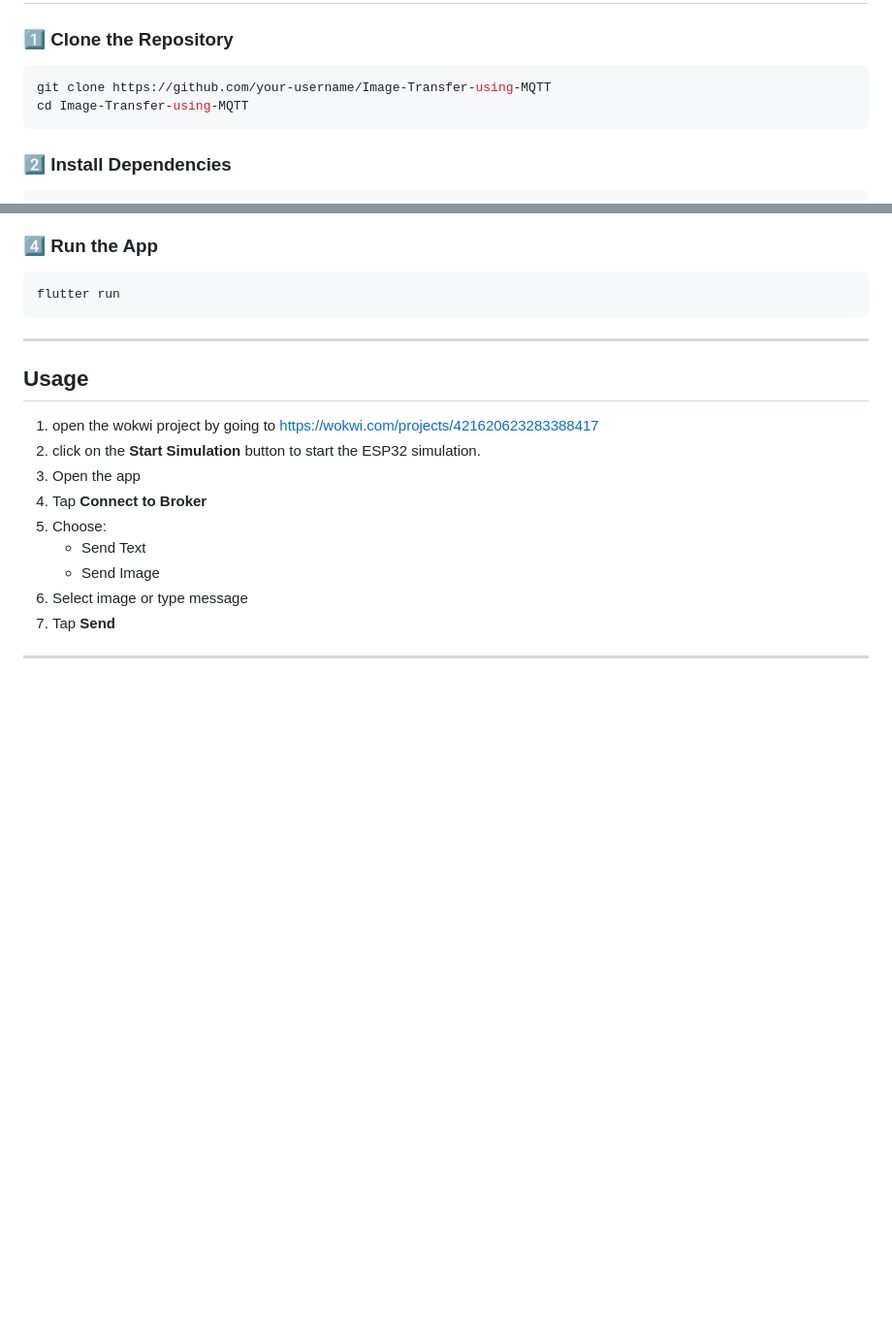
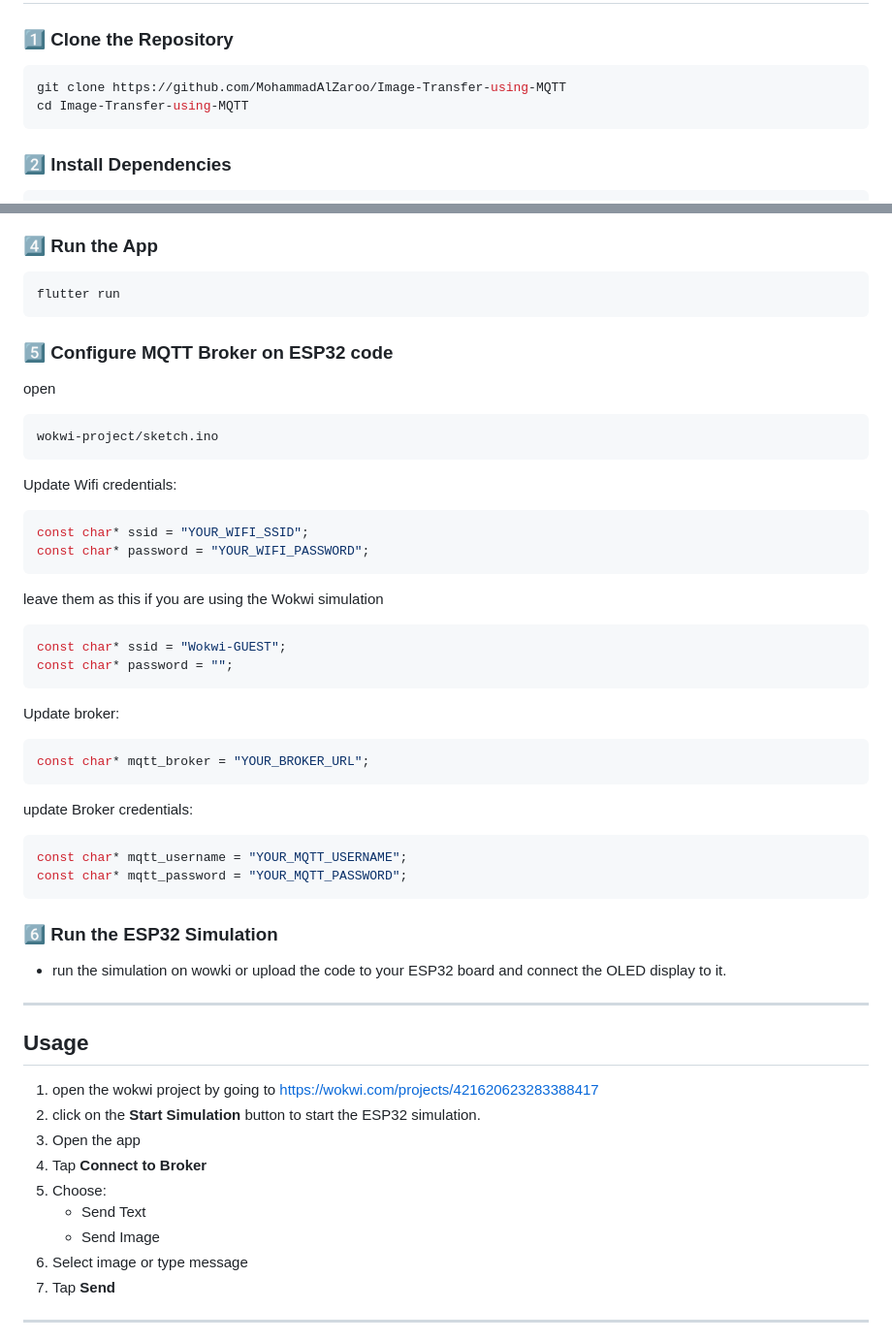
Before and after one commit to MohammadAlZaroo/Image-Transfer-using-MQTT, a Markdown page: README.md, 2 parts joined by grey strips. Shown at 97% size. GitHub-like rendering; blank space fills up the shorter version.

Commit message:
update README to include ESP32 Configrations

````diff
--- a/README.md
+++ b/README.md
@@ -99,7 +99,7 @@ This project combines Mobile application development, IoT, and Image Processing.
 ### 1️⃣ Clone the Repository
 
 ```bash
-git clone https://github.com/your-username/Image-Transfer-using-MQTT
+git clone https://github.com/MohammadAlZaroo/Image-Transfer-using-MQTT
 cd Image-Transfer-using-MQTT
 ```
 
@@ -135,6 +135,44 @@ MqttServerClient.withPort('YOUR_BROKER_URL', 'client_id', 8883);
 flutter run
 ```
 
+### 5️⃣ Configure MQTT Broker on ESP32 code
+
+open
+
+```
+wokwi-project/sketch.ino
+```
+
+Update Wifi credentials:
+
+```C++
+const char* ssid = "YOUR_WIFI_SSID";
+const char* password = "YOUR_WIFI_PASSWORD";
+```
+
+leave them as this if you are using the Wokwi simulation
+
+```C++
+const char* ssid = "Wokwi-GUEST";
+const char* password = "";
+```
+
+Update broker:
+
+```C++
+const char* mqtt_broker = "YOUR_BROKER_URL";
+```
+
+update Broker credentials:
+
+```C++
+const char* mqtt_username = "YOUR_MQTT_USERNAME";
+const char* mqtt_password = "YOUR_MQTT_PASSWORD";
+```
+
+### 6️⃣ Run the ESP32 Simulation
+ - run the simulation on wowki or upload the code to your ESP32 board and connect the OLED display to it.
+
 ---
 
 ## Usage
````
